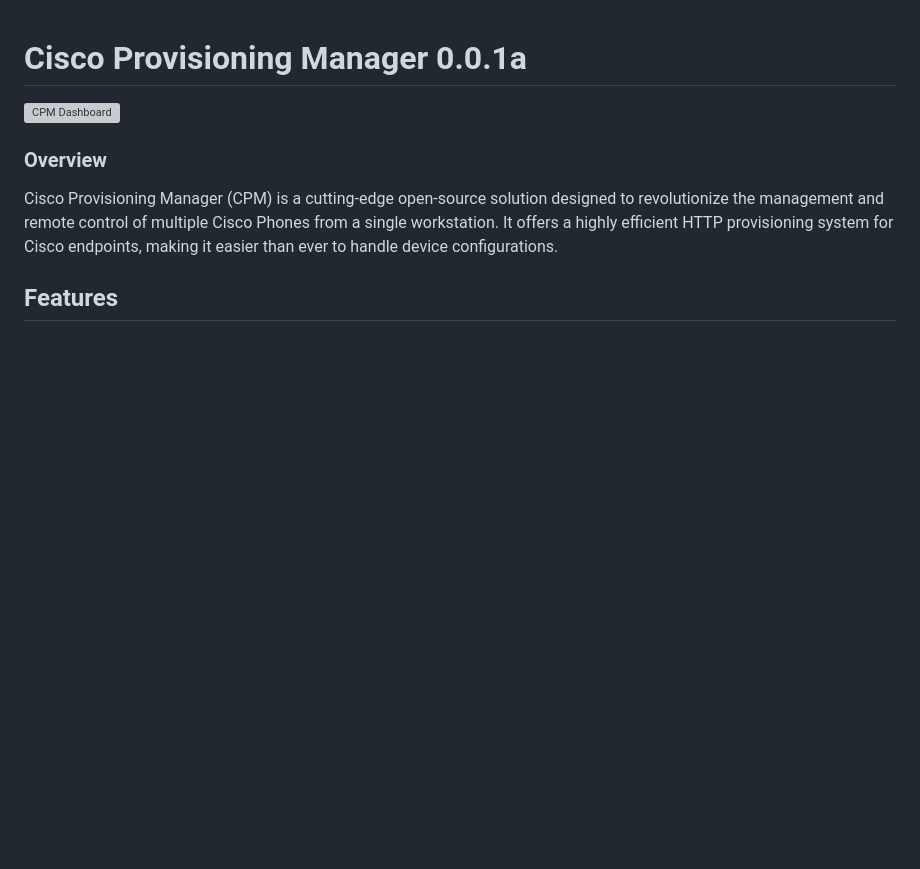
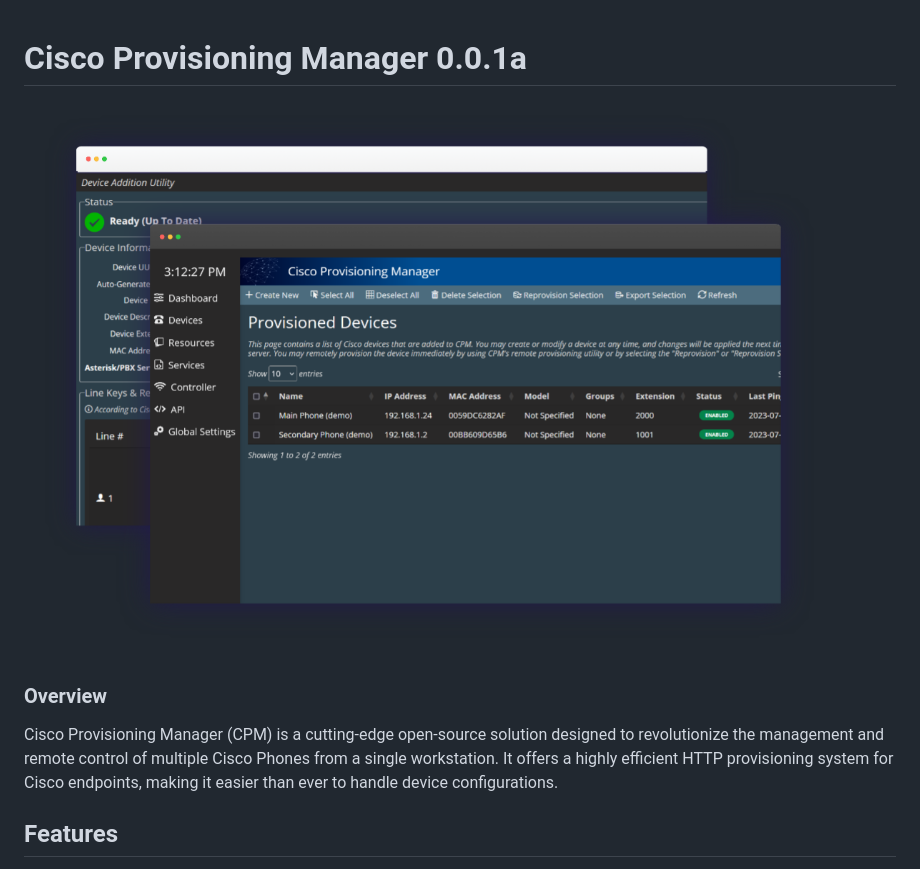
Before and after one commit to Wriar/Cisco-Provisioning-Server, a Markdown page: README.md, the part around the change. Rendered like a GitHub page; blank space fills up the shorter version; grey boxes are pictures that could not be loaded.

```diff
--- a/README.md
+++ b/README.md
@@ -3,7 +3,7 @@
 
 
 <div style="text-align: center;">
-<img src="cover.png" alt="CPM Dashboard" style="max-height: 300px; text-align: center;">
+<img src="image1.png" alt="CPM Dashboard" style="max-height: 300px; text-align: center;">
 </div>
 <h3 style="text-align: center">Overview</h3>
 <p style="text-align: center;">
```
